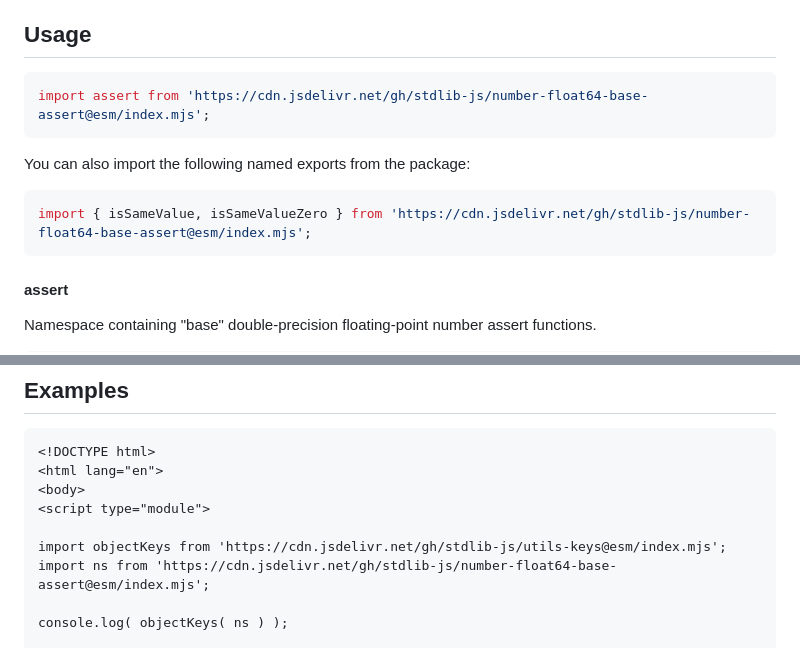
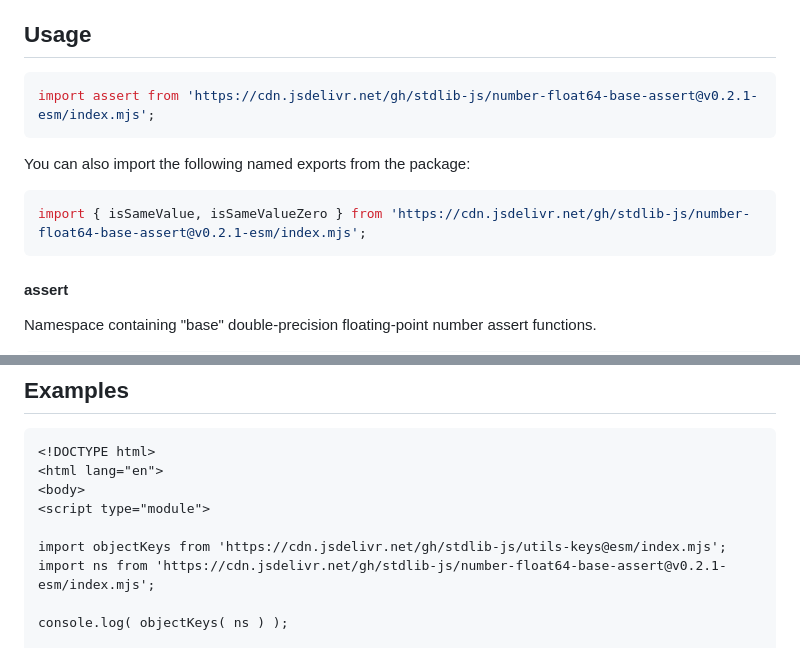
Before and after one commit to stdlib-js/number-float64-base-assert, a Markdown page: README.md, 2 parts joined by grey strips. Rendered like a GitHub page.

Commit message:
Update README.md for ESM bundle v0.2.1

````diff
--- a/README.md
+++ b/README.md
@@ -42,13 +42,13 @@ limitations under the License.
 ## Usage
 
 ```javascript
-import assert from 'https://cdn.jsdelivr.net/gh/stdlib-js/number-float64-base-assert@esm/index.mjs';
+import assert from 'https://cdn.jsdelivr.net/gh/stdlib-js/number-float64-base-assert@v0.2.1-esm/index.mjs';
 ```
 
 You can also import the following named exports from the package:
 
 ```javascript
-import { isSameValue, isSameValueZero } from 'https://cdn.jsdelivr.net/gh/stdlib-js/number-float64-base-assert@esm/index.mjs';
+import { isSameValue, isSameValueZero } from 'https://cdn.jsdelivr.net/gh/stdlib-js/number-float64-base-assert@v0.2.1-esm/index.mjs';
 ```
 
 #### assert
@@ -100,7 +100,7 @@ The namespace contains the following functions:
 <script type="module">
 
 import objectKeys from 'https://cdn.jsdelivr.net/gh/stdlib-js/utils-keys@esm/index.mjs';
-import ns from 'https://cdn.jsdelivr.net/gh/stdlib-js/number-float64-base-assert@esm/index.mjs';
+import ns from 'https://cdn.jsdelivr.net/gh/stdlib-js/number-float64-base-assert@v0.2.1-esm/index.mjs';
 
 console.log( objectKeys( ns ) );
 
````
